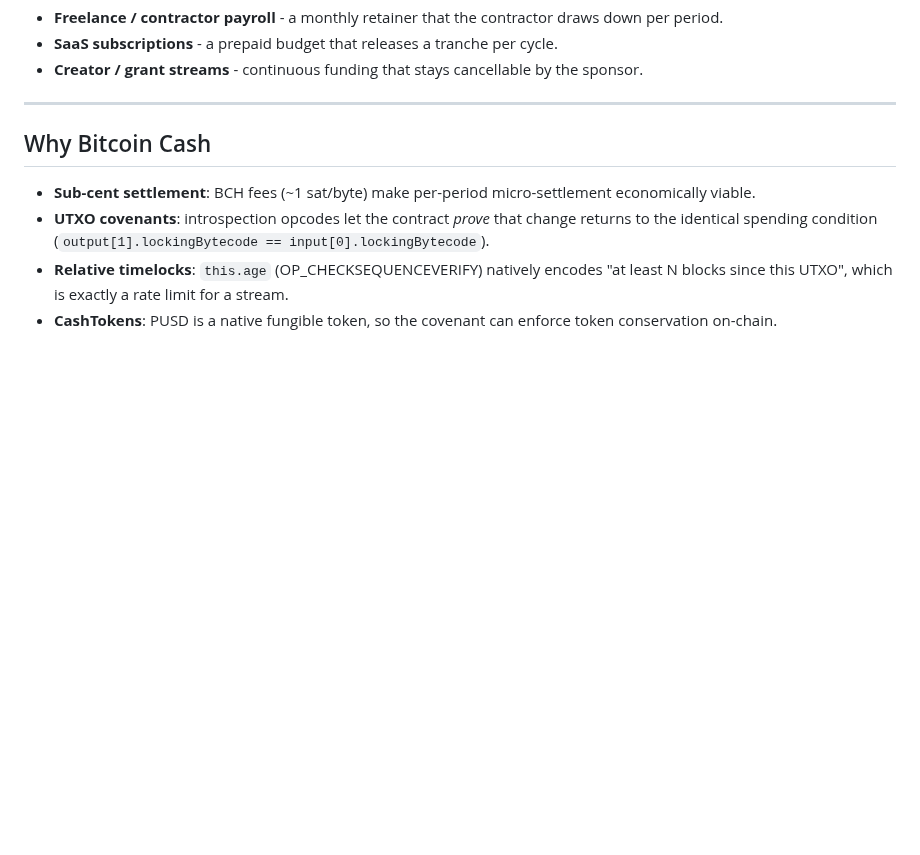
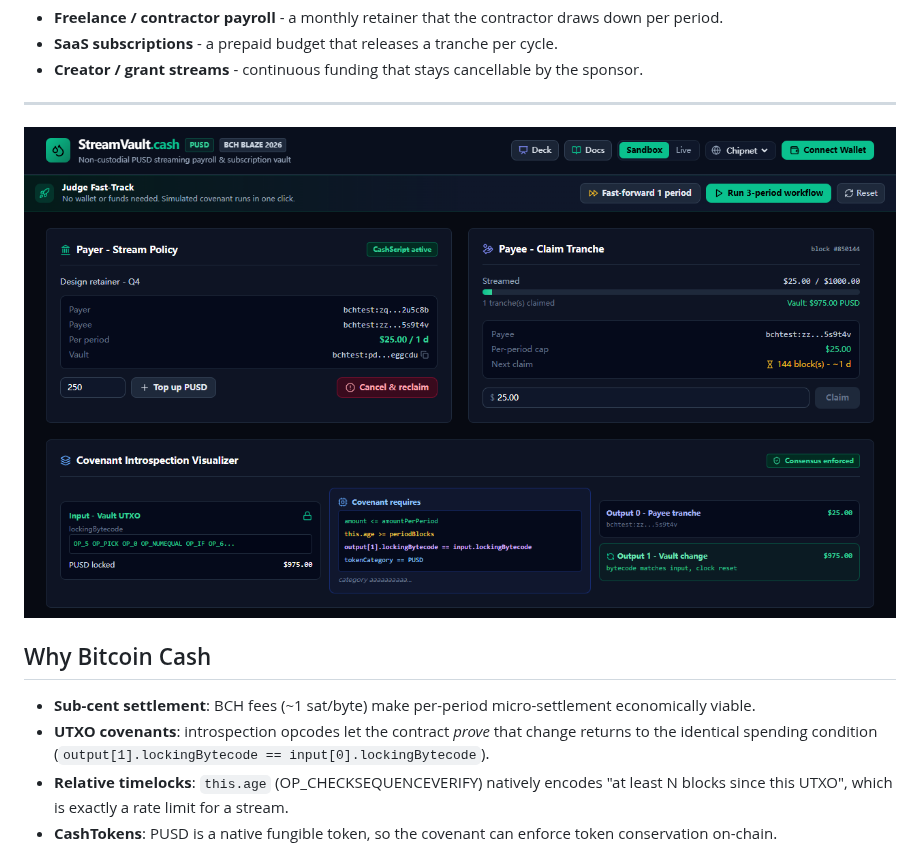
Before and after one commit to juangh123/streamvault.cash, a Markdown page: README.md, the part around one of its changes. Rendered like a GitHub page; pictures changed too: docs/assets/app-claim.png (added); blank space fills up the shorter version.

Commit message:
feat(deliverables): settlement CLI, network check, security review, runbook, poster and brand assets

```diff
--- a/README.md
+++ b/README.md
@@ -26,6 +28,8 @@ Typical uses:
 - **Creator / grant streams** - continuous funding that stays cancellable by the sponsor.
 
 ---
+
+![StreamVault.cash cockpit](docs/assets/app-claim.png)
 
 ## Why Bitcoin Cash
 
```
Also changed, not shown: other parts of README.md (+2 -0 lines), docs/COMPLIANCE.md (+1 -0 lines), docs/MEDIA_SCRIPT.md (+3 -0 lines), docs/RUNBOOK.md (added, +66 -0 lines), docs/SECURITY_REVIEW.md (added, +48 -0 lines), docs/assets/app.png (added), docs/media/poster.png (added), 8 other files.
